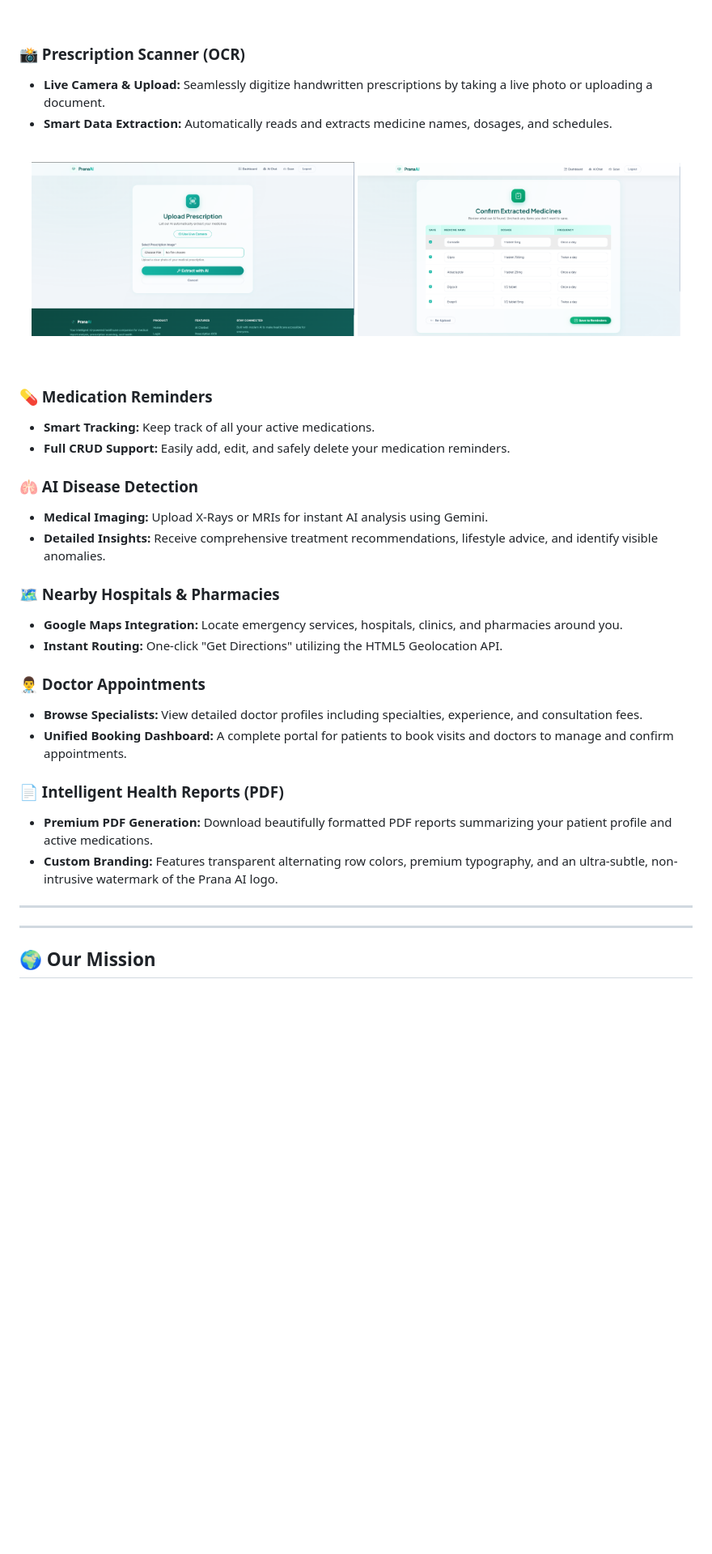
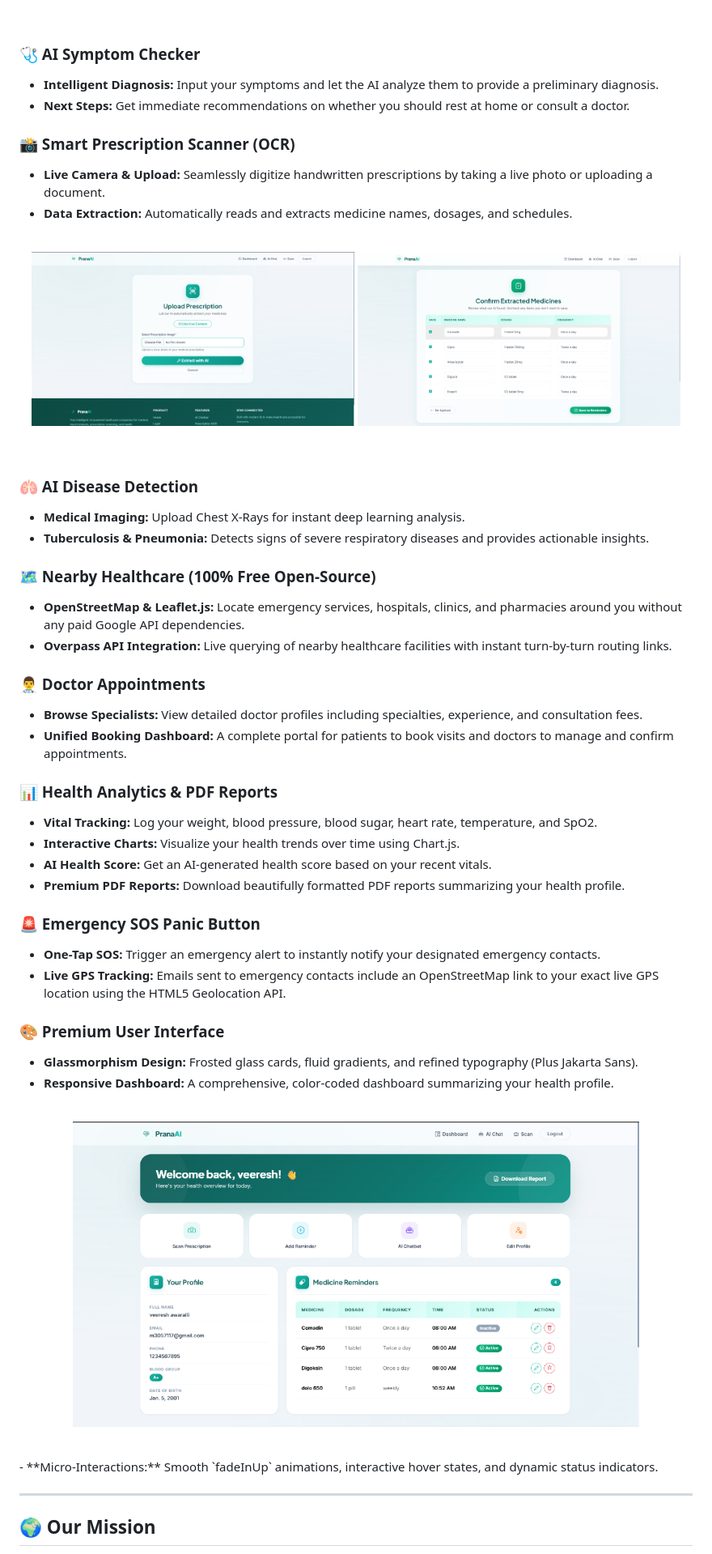
Before and after one commit to veereshawaralli/PranaAI, a Markdown page: README.md, the part around one of its changes. Shown at 81% size. GitHub-like rendering; blank space fills up the shorter version.

Commit message:
docs: updated README with all recent features and screenshots

```diff
--- a/README.md
+++ b/README.md
@@ -33,9 +23,13 @@
 </p>
 <br>
 
-### 📸 Prescription Scanner (OCR)
+### 🩺 AI Symptom Checker
+- **Intelligent Diagnosis:** Input your symptoms and let the AI analyze them to provide a preliminary diagnosis.
+- **Next Steps:** Get immediate recommendations on whether you should rest at home or consult a doctor.
+
+### 📸 Smart Prescription Scanner (OCR)
 - **Live Camera & Upload:** Seamlessly digitize handwritten prescriptions by taking a live photo or uploading a document.
-- **Smart Data Extraction:** Automatically reads and extracts medicine names, dosages, and schedules.
+- **Data Extraction:** Automatically reads and extracts medicine names, dosages, and schedules.
 <br>
 <p align="center">
   <img src="static/images/scan-screenshot.png" alt="Prana AI Prescription OCR Scanner" width="48%" style="border-radius: 8px; box-shadow: 0 2px 4px rgba(0,0,0,0.1); margin-top: 10px;">
@@ -43,27 +37,37 @@
 </p>
 <br>
 
-### 💊 Medication Reminders
-- **Smart Tracking:** Keep track of all your active medications.
-- **Full CRUD Support:** Easily add, edit, and safely delete your medication reminders.
+### 🫁 AI Disease Detection
+- **Medical Imaging:** Upload Chest X-Rays for instant deep learning analysis.
+- **Tuberculosis & Pneumonia:** Detects signs of severe respiratory diseases and provides actionable insights.
 
-### 🫁 AI Disease Detection
-- **Medical Imaging:** Upload X-Rays or MRIs for instant AI analysis using Gemini.
-- **Detailed Insights:** Receive comprehensive treatment recommendations, lifestyle advice, and identify visible anomalies.
-
-### 🗺️ Nearby Hospitals & Pharmacies
-- **Google Maps Integration:** Locate emergency services, hospitals, clinics, and pharmacies around you.
-- **Instant Routing:** One-click "Get Directions" utilizing the HTML5 Geolocation API.
+### 🗺️ Nearby Healthcare (100% Free Open-Source)
+- **OpenStreetMap & Leaflet.js:** Locate emergency services, hospitals, clinics, and pharmacies around you without any paid Google API dependencies.
+- **Overpass API Integration:** Live querying of nearby healthcare facilities with instant turn-by-turn routing links.
 
 ### 👨‍⚕️ Doctor Appointments
 - **Browse Specialists:** View detailed doctor profiles including specialties, experience, and consultation fees.
 - **Unified Booking Dashboard:** A complete portal for patients to book visits and doctors to manage and confirm appointments.
 
-### 📄 Intelligent Health Reports (PDF)
-- **Premium PDF Generation:** Download beautifully formatted PDF reports summarizing your patient profile and active medications.
-- **Custom Branding:** Features transparent alternating row colors, premium typography, and an ultra-subtle, non-intrusive watermark of the Prana AI logo.
+### 📊 Health Analytics & PDF Reports
+- **Vital Tracking:** Log your weight, blood pressure, blood sugar, heart rate, temperature, and SpO2.
+- **Interactive Charts:** Visualize your health trends over time using Chart.js.
+- **AI Health Score:** Get an AI-generated health score based on your recent vitals.
+- **Premium PDF Reports:** Download beautifully formatted PDF reports summarizing your health profile.
 
----
+### 🚨 Emergency SOS Panic Button
+- **One-Tap SOS:** Trigger an emergency alert to instantly notify your designated emergency contacts.
+- **Live GPS Tracking:** Emails sent to emergency contacts include an OpenStreetMap link to your exact live GPS location using the HTML5 Geolocation API.
+
+### 🎨 Premium User Interface
+- **Glassmorphism Design:** Frosted glass cards, fluid gradients, and refined typography (Plus Jakarta Sans).
+- **Responsive Dashboard:** A comprehensive, color-coded dashboard summarizing your health profile.
+<br>
+<p align="center">
+  <img src="static/images/dashboard-screenshot.png" alt="Prana AI Dashboard" width="700" style="border-radius: 8px; box-shadow: 0 2px 4px rgba(0,0,0,0.1); margin-top: 10px;">
+</p>
+<br>
+- **Micro-Interactions:** Smooth `fadeInUp` animations, interactive hover states, and dynamic status indicators.
 
 ---
 
```
Also changed, not shown: other parts of README.md (+6 -14 lines).
